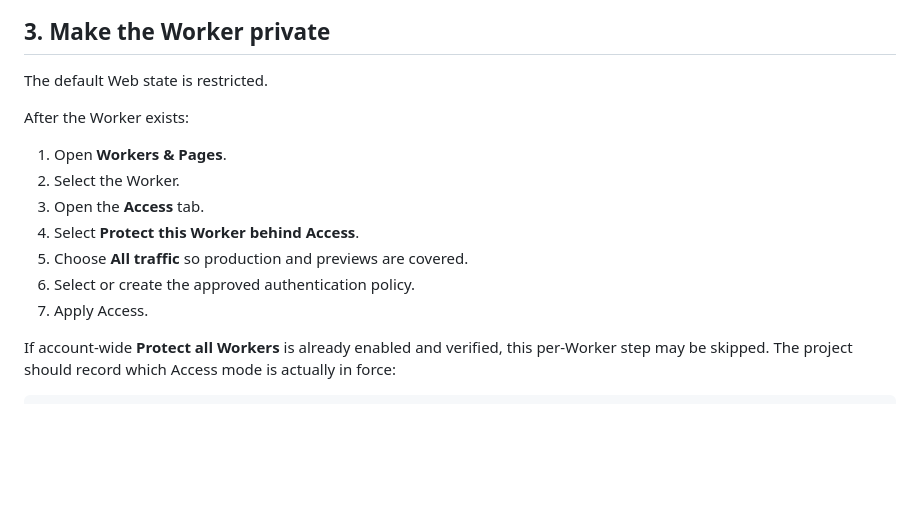
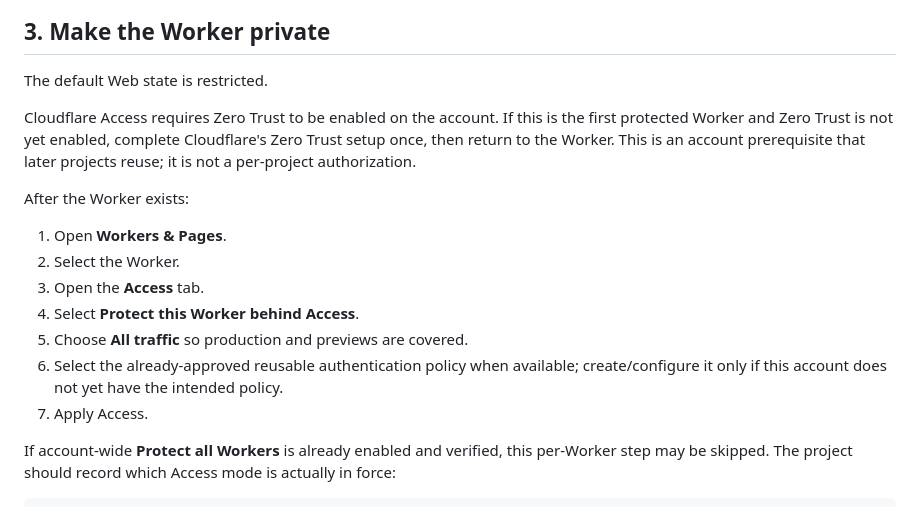
Before and after one commit to ChongLiuPhil/Personal-Publishing-Framework, a Markdown page: docs/PER_PROJECT_GITHUB_CLOUDFLARE_SETUP.md, the part around the change. GitHub-like rendering; blank space fills up the shorter version.

Commit message:
docs: document reusable Zero Trust prerequisite

```diff
--- a/docs/PER_PROJECT_GITHUB_CLOUDFLARE_SETUP.md
+++ b/docs/PER_PROJECT_GITHUB_CLOUDFLARE_SETUP.md
@@ -51,6 +51,8 @@ No Cloudflare API token needs to be copied into the repository or chat for this
 
 The default Web state is restricted.
 
+Cloudflare Access requires Zero Trust to be enabled on the account. If this is the first protected Worker and Zero Trust is not yet enabled, complete Cloudflare's Zero Trust setup once, then return to the Worker. This is an account prerequisite that later projects reuse; it is not a per-project authorization.
+
 After the Worker exists:
 
 1. Open **Workers & Pages**.
@@ -58,7 +60,7 @@ After the Worker exists:
 3. Open the **Access** tab.
 4. Select **Protect this Worker behind Access**.
 5. Choose **All traffic** so production and previews are covered.
-6. Select or create the approved authentication policy.
+6. Select the already-approved reusable authentication policy when available; create/configure it only if this account does not yet have the intended policy.
 7. Apply Access.
 
 If account-wide **Protect all Workers** is already enabled and verified, this per-Worker step may be skipped. The project should record which Access mode is actually in force:
```
